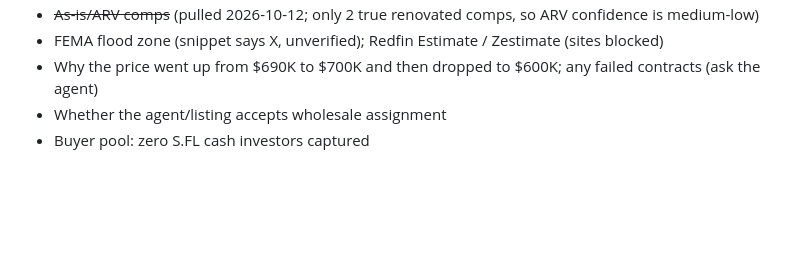
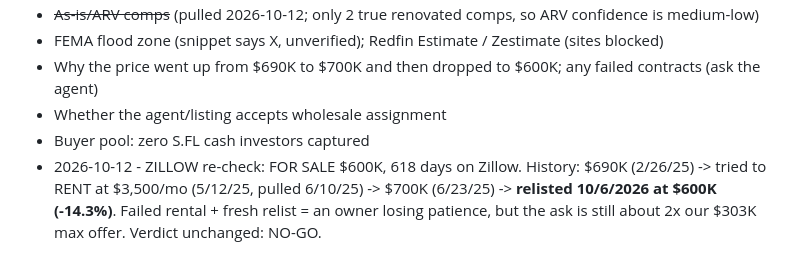
Before and after one commit to RifrafPro/C-Users-Admin-Desktop-Income-Notes, a Markdown page: vault/deals/6730-ne-miami-pl-miami-33138.md, the part around the change. GitHub-like rendering; blank space fills up the shorter version.

```diff
--- a/vault/deals/6730-ne-miami-pl-miami-33138.md
+++ b/vault/deals/6730-ne-miami-pl-miami-33138.md
@@ -167,3 +167,4 @@ Note: the brief literally says "70% of **as-is**." Applying that to the $450K as
 - Why the price went up from $690K to $700K and then dropped to $600K; any failed contracts (ask the agent)
 - Whether the agent/listing accepts wholesale assignment
 - Buyer pool: zero S.FL cash investors captured
+- 2026-10-12 - ZILLOW re-check: FOR SALE $600K, 618 days on Zillow. History: $690K (2/26/25) -> tried to RENT at $3,500/mo (5/12/25, pulled 6/10/25) -> $700K (6/23/25) -> **relisted 10/6/2026 at $600K (-14.3%)**. Failed rental + fresh relist = an owner losing patience, but the ask is still about 2x our $303K max offer. Verdict unchanged: NO-GO.
```
Also changed, not shown: vault/deals/405-60th-st-ne-dc-20019.md (+1 -0 lines), vault/deals/5902-w-orange-dr-glendale-az.md (+1 -0 lines).
